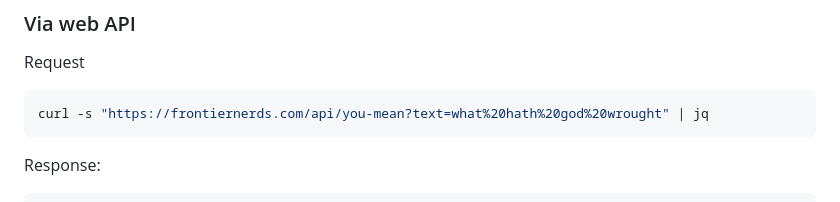
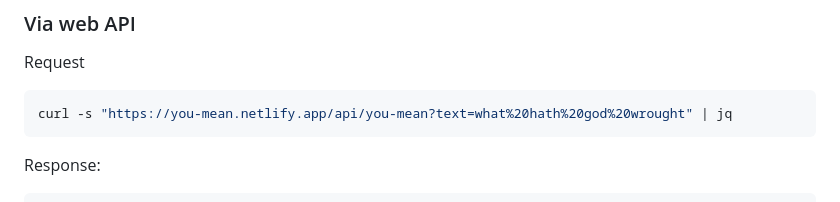
Before and after one commit to kitschpatrol/you-mean, a Markdown page: readme.md, the part around the change. Rendered like a GitHub page.

Commit message:
Fix API sample.

````diff
--- a/readme.md
+++ b/readme.md
@@ -35,7 +35,7 @@ It's referenced on Frontier Nerds at the following URLs:
 Request
 
 ```sh
-curl -s "https://frontiernerds.com/api/you-mean?text=what%20hath%20god%20wrought" | jq
+curl -s "https://you-mean.netlify.app/api/you-mean?text=what%20hath%20god%20wrought" | jq
 ```
 
 Response:
````
